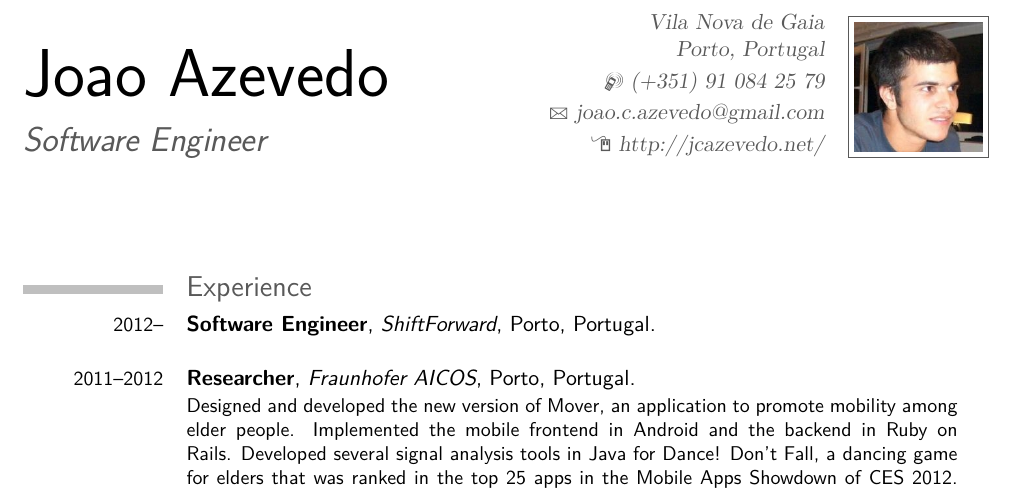
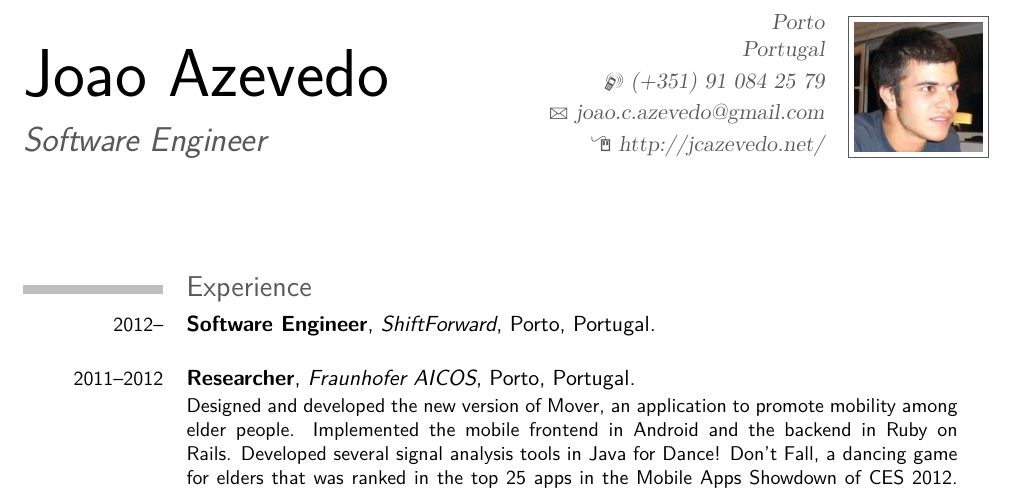
Before and after one commit to jcazevedo/cv, a LaTeX CV (cv.tex): part of page 1 of 4, cut at the place of the change. Compiled offline with pdfLaTeX.

Commit message:
Set address to Porto

```diff
--- a/cv.tex
+++ b/cv.tex
@@ -25,7 +25,7 @@
 \firstname{Joao}
 \familyname{Azevedo}
 \title{Software Engineer}               % optional, remove the line if not wanted
-\address{Vila Nova de Gaia}{Porto, Portugal}    % optional, remove the line if not wanted
+\address{Porto}{Portugal}    % optional, remove the line if not wanted
 \mobile{(+351) 91 084 25 79}                    % optional, remove the line if not wanted
 %\phone{phone (optional)}                      % optional, remove the line if not wanted
 %\fax{fax (optional)}                          % optional, remove the line if not wanted
```
